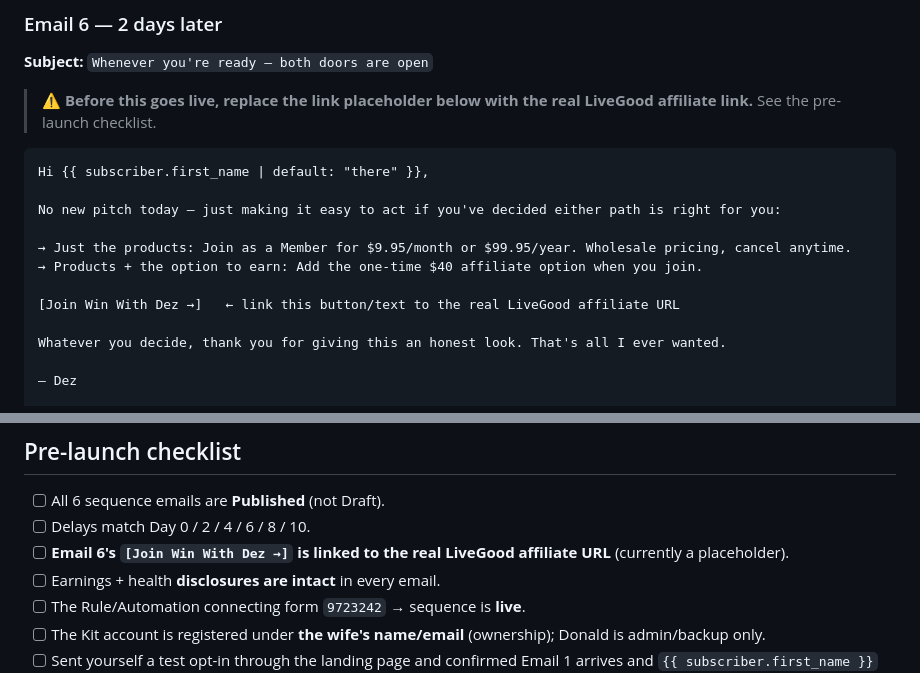
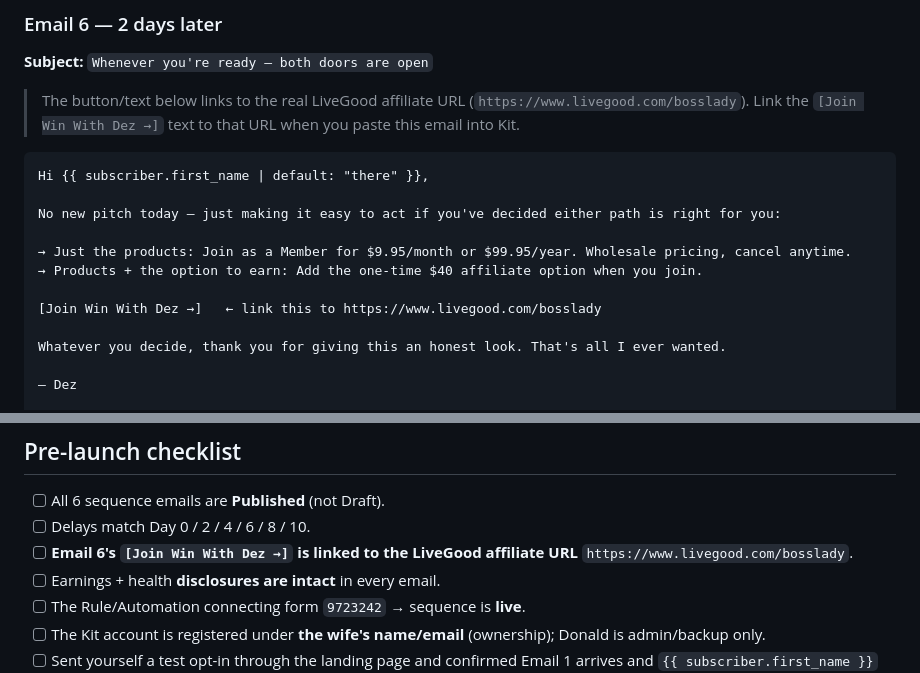
Before and after one commit to Dolladez206/Winwithdez-funnel, a Markdown page: kit-automation-setup.md, 2 parts joined by grey strips. GitHub-like rendering.

Commit message:
Insert LiveGood affiliate link into Email 6
Replace the placeholder call-to-action in Email 6 with the real affiliate
URL (https://www.livegood.com/bosslady) in both the source sequence and the
ready-to-paste Kit setup guide, and update the related setup notes/checklist.

Co-Authored-By: Claude Opus 4.8 <noreply@anthropic.com>
Claude-Session: https://claude.ai/code/session_01AuxFi6kycfsudbnpkaFt5q

````diff
--- a/kit-automation-setup.md
+++ b/kit-automation-setup.md
@@ -196,8 +196,9 @@ No income or health outcome is guaranteed. This email is general information, no
 ### Email 6 — 2 days later
 **Subject:** `Whenever you're ready — both doors are open`
 
-> ⚠️ **Before this goes live, replace the link placeholder below with the real
-> LiveGood affiliate link.** See the pre-launch checklist.
+> The button/text below links to the real LiveGood affiliate URL
+> (`https://www.livegood.com/bosslady`). Link the `[Join Win With Dez →]`
+> text to that URL when you paste this email into Kit.
 
 ```
 Hi {{ subscriber.first_name | default: "there" }},
@@ -207,7 +208,7 @@ No new pitch today — just making it easy to act if you've decided either path
 → Just the products: Join as a Member for $9.95/month or $99.95/year. Wholesale pricing, cancel anytime.
 → Products + the option to earn: Add the one-time $40 affiliate option when you join.
 
-[Join Win With Dez →]   ← link this button/text to the real LiveGood affiliate URL
+[Join Win With Dez →]   ← link this to https://www.livegood.com/bosslady
 
 Whatever you decide, thank you for giving this an honest look. That's all I ever wanted.
 
@@ -250,8 +251,8 @@ form enters the 6-email sequence starting immediately.
 
 - [ ] All 6 sequence emails are **Published** (not Draft).
 - [ ] Delays match Day 0 / 2 / 4 / 6 / 8 / 10.
-- [ ] **Email 6's `[Join Win With Dez →]` is linked to the real LiveGood
-      affiliate URL** (currently a placeholder).
+- [ ] **Email 6's `[Join Win With Dez →]` is linked to the LiveGood affiliate
+      URL** `https://www.livegood.com/bosslady`.
 - [ ] Earnings + health **disclosures are intact** in every email.
 - [ ] The Rule/Automation connecting form `9723242` → sequence is **live**.
 - [ ] The Kit account is registered under **the wife's name/email** (ownership);
````
Also changed, not shown: email-sequence.md (+2 -2 lines).
